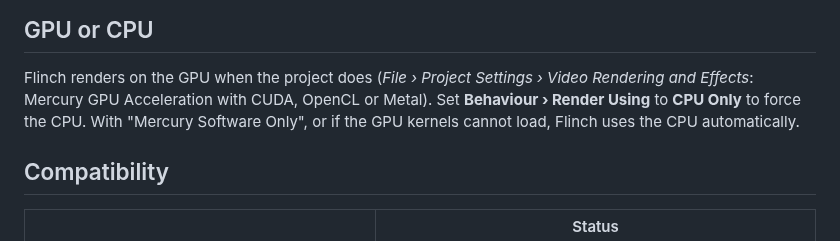
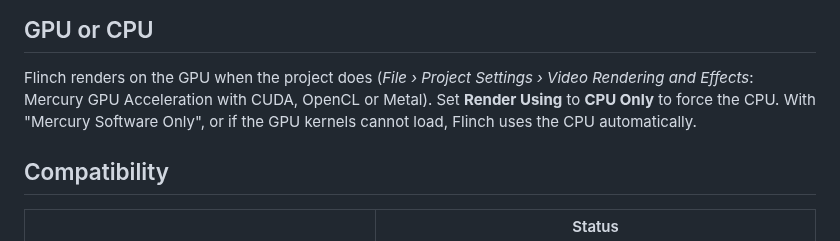
Before and after one commit to xjuanfxx/flinch, a Markdown page: INSTALL.md, the part around the change. Rendered like a GitHub page.

```diff
--- a/INSTALL.md
+++ b/INSTALL.md
@@ -42,7 +42,7 @@ Delete the `Flinch` folder inside the After Effects `Plug-ins` folder.
 
 Flinch renders on the GPU when the project does (*File › Project Settings ›
 Video Rendering and Effects*: Mercury GPU Acceleration with CUDA, OpenCL or
-Metal). Set **Behaviour › Render Using** to **CPU Only** to force the CPU. With
+Metal). Set **Render Using** to **CPU Only** to force the CPU. With
 "Mercury Software Only", or if the GPU kernels cannot load, Flinch uses the CPU
 automatically.
 
```
Also changed, not shown: README.md (+32 -6 lines), docs/brand/flinch-banner.png (added), docs/brand/flinch-icon-1024.png (added), docs/brand/flinch-icon-256.png (added), 1 other file.
